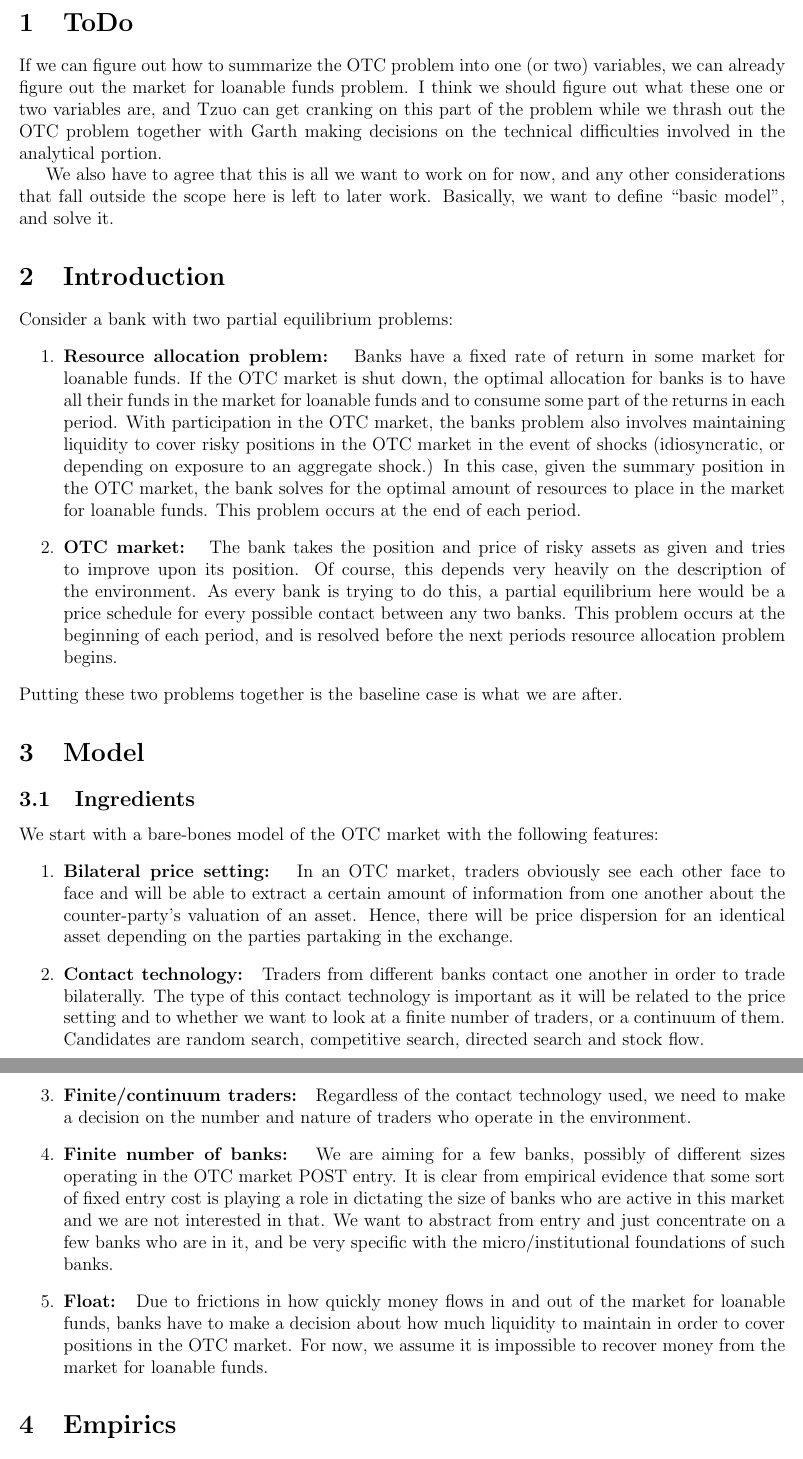
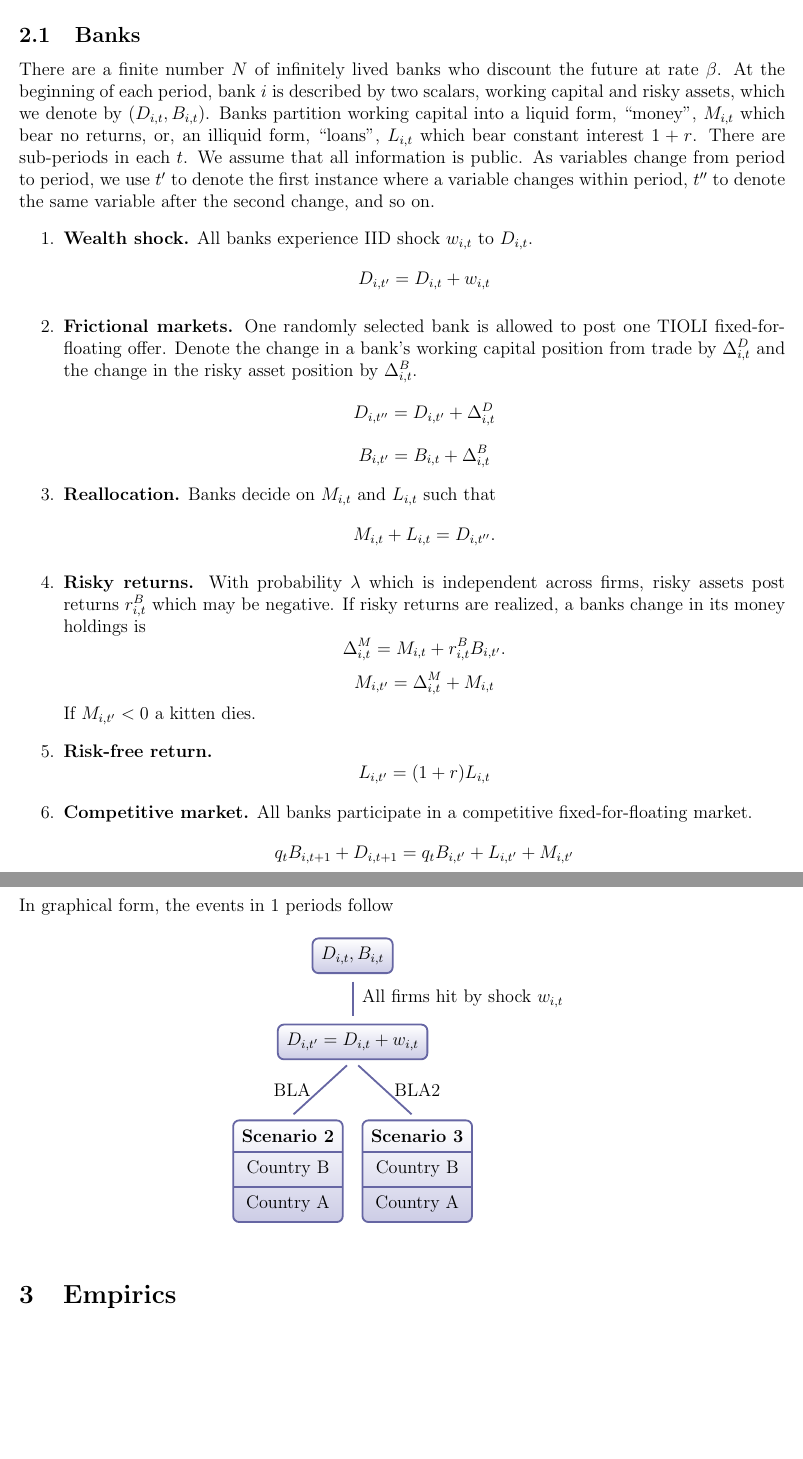
Before and after one commit to econgarth/FINSEARCH, a LaTeX paper (PAPER/FINSEARCH.tex): two parts of pages 2 and 3 of 3, joined at a grey line, cut at the place of the change, the shorter picture padded with empty space. The pictures show the PDF file PAPER/FINSEARCH.pdf that the author committed with the source.

Commit message:
Baseline Model written. Check for where is search.

```diff
--- a/PAPER/FINSEARCH.tex
+++ b/PAPER/FINSEARCH.tex
@@ -21,32 +21,82 @@ Search in OTC markets for exotic assets.
 %%%%%%%%%%%%%%%%%%%%%%%%%%%%%%%%%%%%%%%%%%%%%%%%%%%%%%%%%%%%%%%%%%%%%%%%%%%%%%%%%%%%%
 %%%%%%%%%%%%%%%%%%%%%%%%%%%%%%%%%%%%%%%%%%%%%%%%%%%%%%%%%%%%%%%%%%%%%%%%%%%%%%%%%%%%%
 
-\section{ToDo} If we can figure out how to summarize the OTC problem into one (or two) variables, we can already figure out the market for loanable funds problem. I think we should figure out what these one or two variables are, and Tzuo can get cranking on this part of the problem while we thrash out the OTC problem together with Garth making decisions on the technical difficulties involved in the analytical portion.
-
-We also have to agree that this is all we want to work on for now, and any other considerations that fall outside the scope here is left to later work. Basically, we want to define ``basic model'', and solve it.
-
 \section{Introduction}\label{section:introduction}
-Consider a bank with two partial equilibrium problems:
-\begin{enumerate}
-\item \textbf{Resource allocation problem: } Banks have a fixed rate of return in some market for loanable funds. If the OTC market is shut down, the optimal allocation for banks is to have all their funds in the market for loanable funds and to consume some part of the returns in each period. With participation in the OTC market, the banks problem also involves maintaining liquidity to cover risky positions in the OTC market in the event of shocks (idiosyncratic, or depending on exposure to an aggregate shock.) In this case, given the summary position in the OTC market, the bank solves for the optimal amount of resources to place in the market for loanable funds. This problem occurs at the end of each period.
-\item \textbf{OTC market: } The bank takes the position and price of risky assets as given and tries to improve upon its position. Of course, this depends very heavily on the description of the environment. As every bank is trying to do this, a partial equilibrium here would be a price schedule for every possible contact between any two banks. This problem occurs at the beginning of each period, and is resolved before the next periods resource allocation problem begins.
-\end{enumerate}
-Putting these two problems together is the baseline case is what we are after.
+PLACEHOLDER
 
 %%%%%%%%%%%%%%%%%%%%%%%%%%%%%%%%%%%%%%%%%%%%%%%%%%%%%%%%%%%%%%%%%%%%%%%%%%%%%%%%%%%%%
 %%%%%%%%%%%%%%%%%%%%%%%%%%%%%%%%%%%%%%%%%%%%%%%%%%%%%%%%%%%%%%%%%%%%%%%%%%%%%%%%%%%%%
 %%%%%%%%%%%%%%%%%%%%%%%%%%%%%%%%%%%%%%%%%%%%%%%%%%%%%%%%%%%%%%%%%%%%%%%%%%%%%%%%%%%%%
 %%%%%%%%%%%%%%%%%%%%%%%%%%%%%%%%%%%%%%%%%%%%%%%%%%%%%%%%%%%%%%%%%%%%%%%%%%%%%%%%%%%%%
-\section{Model}\label{section:model}
-\subsection{Ingredients}
-We start with a bare-bones model of the OTC market with the following features:
+\section{Baseline model}\label{section:model}
+\subsection{Banks}
+There are a finite number $ N $ of infinitely lived banks who discount the future at rate $ \beta $. At the beginning of each period, bank $ i $ is described by two scalars, working capital and risky assets, which we denote by $ (D_{i,t},B_{i,t}) $. Banks partition working capital into a liquid form, ``money'', $ M_{i,t} $ which bear no returns, or, an illiquid form, ``loans'', $ L_{i,t} $ which bear constant interest $ 1 + r $. There are sub-periods in each $ t $. We assume that all information is public. As variables change from period to period, we use $ t' $ to denote the first instance where a variable changes within period, $ t'' $ to denote the same variable after the second change, and so on.
 \begin{enumerate}
-\item \textbf{Bilateral price setting: } In an OTC market, traders obviously see each other face to face and will be able to extract a certain amount of information from one another about the counter-party's valuation of an asset. Hence, there will be price dispersion for an identical asset depending on the parties partaking in the exchange.
-\item \textbf{Contact technology: } Traders from different banks contact one another in order to trade bilaterally. The type of this contact technology is important as it will be related to the price setting and to whether we want to look at a finite number of traders, or a continuum of them. Candidates are random search, competitive search, directed search and stock flow.
-\item \textbf{Finite/continuum traders: } Regardless of the contact technology used, we need to make a decision on the number and nature of traders who operate in the environment.
-\item \textbf{Finite number of banks: } We are aiming for a few banks, possibly of different sizes operating in the OTC market POST entry. It is clear from empirical evidence that some sort of fixed entry cost is playing a role in dictating the size of banks who are active in this market and we are not interested in that. We want to abstract from entry and just concentrate on a few banks who are in it, and be very specific with the micro/institutional foundations of such banks.
-\item \textbf{Float: } Due to frictions in how quickly money flows in and out of the market for loanable funds, banks have to make a decision about how much liquidity to maintain in order to cover positions in the OTC market. For now, we assume it is impossible to recover money from the market for loanable funds.
+\item \textbf{Wealth shock.} All banks experience IID shock $ w_{i,t} $ to $ D_{i,t} $.
+\[ D_{i,t'} = D_{i,t} + w_{i,t} \]
+\item \textbf{Frictional markets.} One randomly selected bank is allowed to post one TIOLI fixed-for-floating offer. Denote the change in a bank's working capital position from trade by $ \Delta^D_{i,t} $ and the change in the risky asset position by $ \Delta^B_{i,t} $.
+\[ D_{i,t''} = D_{i,t'} +  \Delta^D_{i,t} \]
+\[ B_{i,t'}  = B_{i,t} +  \Delta^B_{i,t} \]
+\item \textbf{Reallocation.} Banks decide on $ M_{i,t} $ and $ L_{i,t} $ such that
+\[ M_{i,t} + L_{i,t} = D_{i,t''}. \]
+\item \textbf{Risky returns.} With probability $ \lambda $ which is independent across firms, risky assets post returns $ r^B_{i,t} $ which may be negative. If risky returns are realized, a banks change in its money holdings is
+\[ \Delta^M_{i,t} = M_{i,t} + r^B_{i,t}B_{i,t'}. \]
+\[ M_{i,t'} = \Delta^M_{i,t} + M_{i,t} \]
+If $ M_{i,t'} < 0 $ a kitten dies.
+\item \textbf{Risk-free return.} \[ L_{i,t'} = (1+r)L_{i,t} \]
+\item \textbf{Competitive market.} All banks participate in a competitive fixed-for-floating market.
+\[ q_tB_{i,t+1} + D_{i,t+1} = q_{t}B_{i,t'} + L_{i,t'} + M_{i,t'} \]
 \end{enumerate}
+In graphical form, the events in 1 periods follow
+\begin{figure}[H]
+\begin{center}
+\begin{tikzpicture}[
+    grow=down,
+    level 1/.style={sibling distance=3cm, level distance=2cm},
+    level 2/.style={sibling distance=3cm, level distance=3cm},
+    level 3/.style={sibling distance=3cm, level distance=2cm},
+    edge from parent/.style={very thick,draw=blue!40!black!60,shorten >=5pt, shorten <=5pt},
+    edge from parent path={(\tikzparentnode.south) -- (\tikzchildnode.north)},
+    kant/.style={text centered},
+    every node/.style={text ragged, inner sep=2mm},
+    punkt/.style={rectangle,rounded corners,shade,top color=white,bottom color=blue!50!black!20,draw=blue!40!black!60,very thick}
+    ]
+\node[punkt] {$ D_{i,t},B_{i,t}$}
+    %Upper part, lv1
+    child {
+        node[punkt] {$ D_{i,t'} = D_{i,t} + w_{i,t} $}
+        %child 1
+        child {
+            node [punkt,rectangle split, rectangle split,
+            rectangle split parts=3] {
+                \textbf{Scenario  2}
+                \nodepart{second}
+                $\text{Country B}$
+                \nodepart{third}
+                $\text{Country A}$
+            }
+            edge from parent
+                node[left, kant,  pos=.5] {BLA}
+        }
+        %child 2
+        child {
+            node [punkt, rectangle split, rectangle split parts=3]{
+                \textbf{Scenario 3}
+                \nodepart{second}
+                $\text{Country B}$
+                \nodepart{third}
+                $\text{Country A}$
+            }
+            edge from parent
+                node[kant, right] {BLA2}
+                }
+            edge from parent{
+                node[kant,right,pos = 0.5] {All firms hit by shock $ w_{i,t} $}
+                }
+ };
+\end{tikzpicture}
+\end{center}
+\end{figure}
 
 \section{Empirics}
 PLACEHOLDER
```
Also changed, not shown: PAPER/FINSEARCH_Preamble.tex (+2 -2 lines), PAPER/FINSEARCH.pdf.
